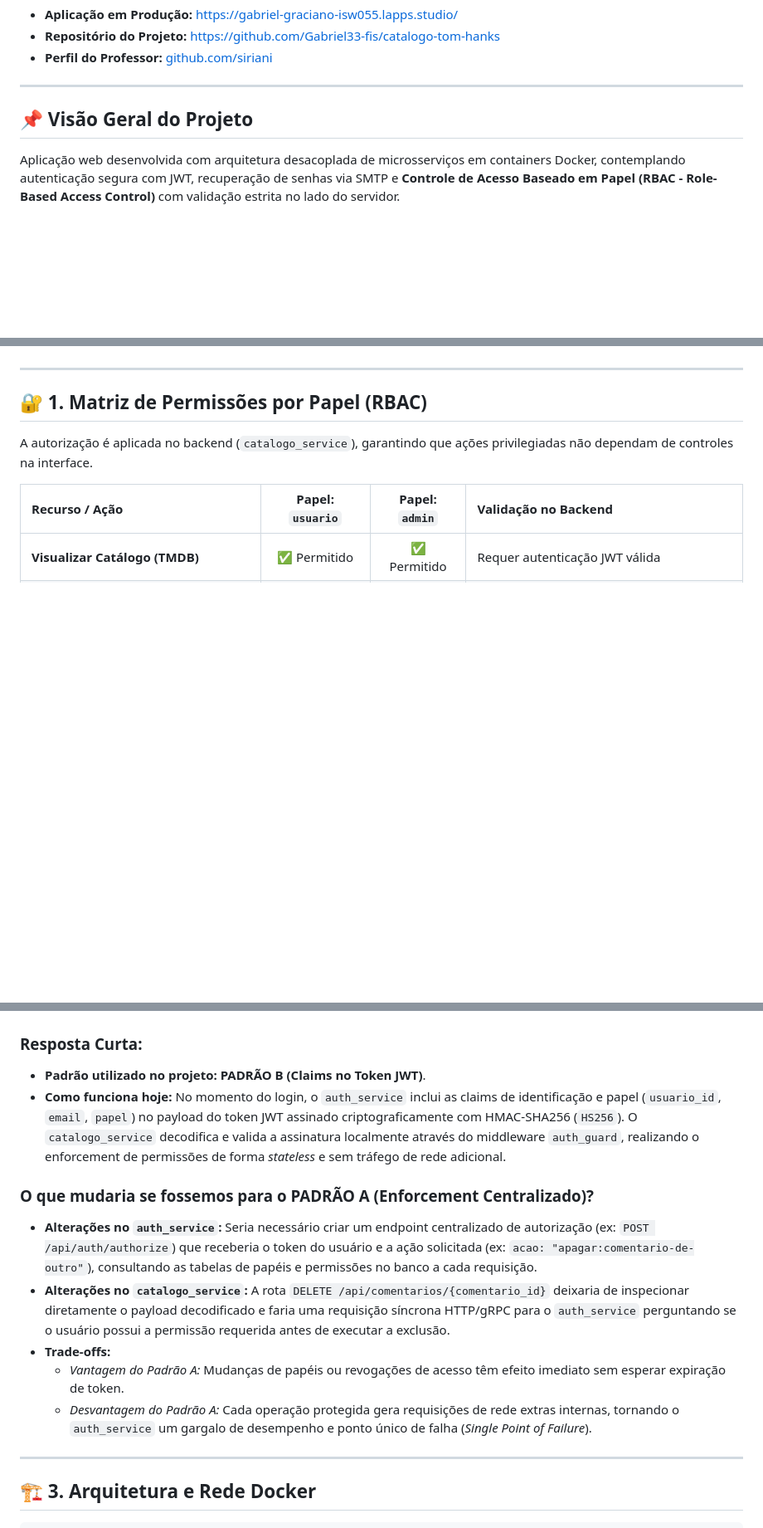
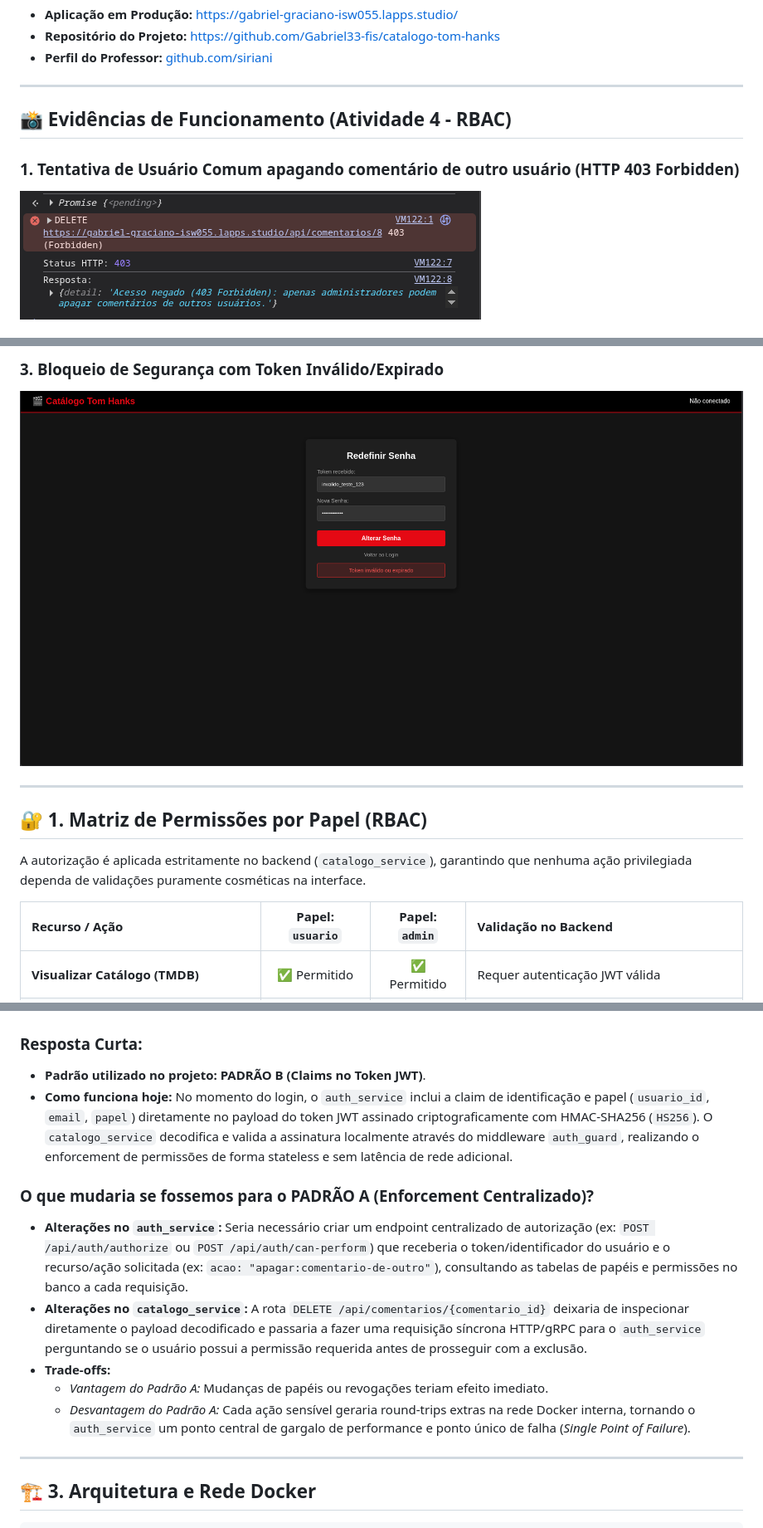
Before and after one commit to Gabriel33-fis/catalogo-tom-hanks, a Markdown page: README.md, 3 parts joined by grey strips. Shown at 83% size. GitHub-like rendering; blank space fills up the shorter version.

Commit message:
docs: readme completo com todas as evidencias e arquitetura

```diff
--- a/README.md
+++ b/README.md
@@ -14,7 +14,8 @@
 
 ---
 
-## 📌 Visão Geral do Projeto
+## 📸 Evidências de Funcionamento (Atividade 4 - RBAC)
 
-Aplicação web desenvolvida com arquitetura desacoplada de microsserviços em containers Docker, contemplando autenticação segura com JWT, recuperação de senhas via SMTP e **Controle de Acesso Baseado em Papel (RBAC - Role-Based Access Control)** com validação estrita no lado do servidor.
+### 1. Tentativa de Usuário Comum apagando comentário de outro usuário (HTTP 403 Forbidden)
+![Erro 403 Forbidden](https://raw.githubusercontent.com/Gabriel33-fis/catalogo-tom-hanks/main/prints/print_rbac_403_usuario.png)
 
@@ -25,9 +36,11 @@ Aplicação web desenvolvida com arquitetura desacoplada de microsserviços em c
+### 3. Bloqueio de Segurança com Token Inválido/Expirado
+![Bloqueio Token Inválido](https://raw.githubusercontent.com/Gabriel33-fis/catalogo-tom-hanks/main/prints/print_3_token_invalido.png)
 
 ---
 
 ## 🔐 1. Matriz de Permissões por Papel (RBAC)
 
-A autorização é aplicada no backend (`catalogo_service`), garantindo que ações privilegiadas não dependam de controles na interface.
+A autorização é aplicada estritamente no backend (`catalogo_service`), garantindo que nenhuma ação privilegiada dependa de validações puramente cosméticas na interface.
 
 | Recurso / Ação | Papel: `usuario` | Papel: `admin` | Validação no Backend |
 | :--- | :---: | :---: | :--- |
@@ -43,14 +56,14 @@ A autorização é aplicada no backend (`catalogo_service`), garantindo que aç
 
 ### Resposta Curta:
 * **Padrão utilizado no projeto:** **PADRÃO B (Claims no Token JWT)**.
-* **Como funciona hoje:** No momento do login, o `auth_service` inclui as claims de identificação e papel (`usuario_id`, `email`, `papel`) no payload do token JWT assinado criptograficamente com HMAC-SHA256 (`HS256`). O `catalogo_service` decodifica e valida a assinatura localmente através do middleware `auth_guard`, realizando o enforcement de permissões de forma *stateless* e sem tráfego de rede adicional.
+* **Como funciona hoje:** No momento do login, o `auth_service` inclui a claim de identificação e papel (`usuario_id`, `email`, `papel`) diretamente no payload do token JWT assinado criptograficamente com HMAC-SHA256 (`HS256`). O `catalogo_service` decodifica e valida a assinatura localmente através do middleware `auth_guard`, realizando o enforcement de permissões de forma stateless e sem latência de rede adicional.
 
 ### O que mudaria se fossemos para o PADRÃO A (Enforcement Centralizado)?
-* **Alterações no `auth_service`:** Seria necessário criar um endpoint centralizado de autorização (ex: `POST /api/auth/authorize`) que receberia o token do usuário e a ação solicitada (ex: `acao: "apagar:comentario-de-outro"`), consultando as tabelas de papéis e permissões no banco a cada requisição.
-* **Alterações no `catalogo_service`:** A rota `DELETE /api/comentarios/{comentario_id}` deixaria de inspecionar diretamente o payload decodificado e faria uma requisição síncrona HTTP/gRPC para o `auth_service` perguntando se o usuário possui a permissão requerida antes de executar a exclusão.
+* **Alterações no `auth_service`:** Seria necessário criar um endpoint centralizado de autorização (ex: `POST /api/auth/authorize` ou `POST /api/auth/can-perform`) que receberia o token/identificador do usuário e o recurso/ação solicitada (ex: `acao: "apagar:comentario-de-outro"`), consultando as tabelas de papéis e permissões no banco a cada requisição.
+* **Alterações no `catalogo_service`:** A rota `DELETE /api/comentarios/{comentario_id}` deixaria de inspecionar diretamente o payload decodificado e passaria a fazer uma requisição síncrona HTTP/gRPC para o `auth_service` perguntando se o usuário possui a permissão requerida antes de prosseguir com a exclusão.
 * **Trade-offs:**
-  * *Vantagem do Padrão A:* Mudanças de papéis ou revogações de acesso têm efeito imediato sem esperar expiração de token.
-  * *Desvantagem do Padrão A:* Cada operação protegida gera requisições de rede extras internas, tornando o `auth_service` um gargalo de desempenho e ponto único de falha (*Single Point of Failure*).
+  * *Vantagem do Padrão A:* Mudanças de papéis ou revogações teriam efeito imediato.
+  * *Desvantagem do Padrão A:* Cada ação sensível geraria round-trips extras na rede Docker interna, tornando o `auth_service` um ponto central de gargalo de performance e ponto único de falha (*Single Point of Failure*).
 
 ---
 
```
Also changed, not shown: other parts of README.md (+15 -5 lines).
